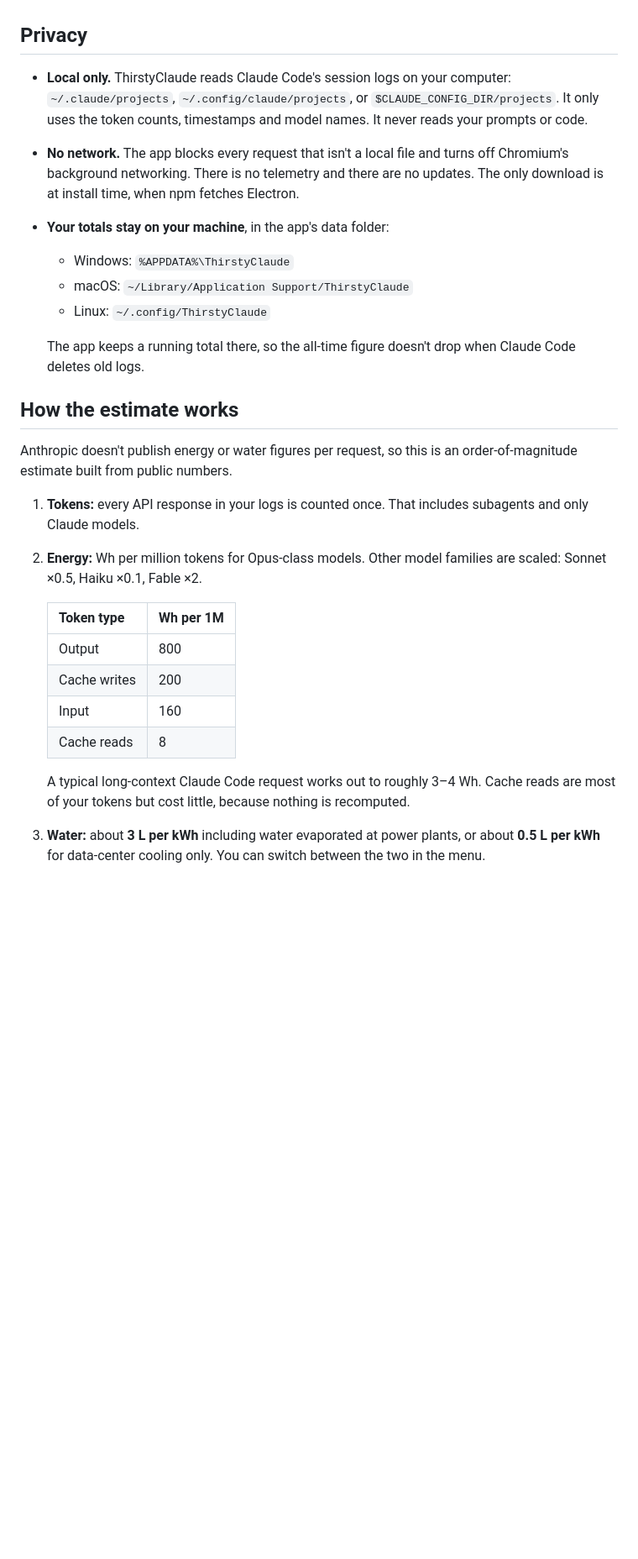
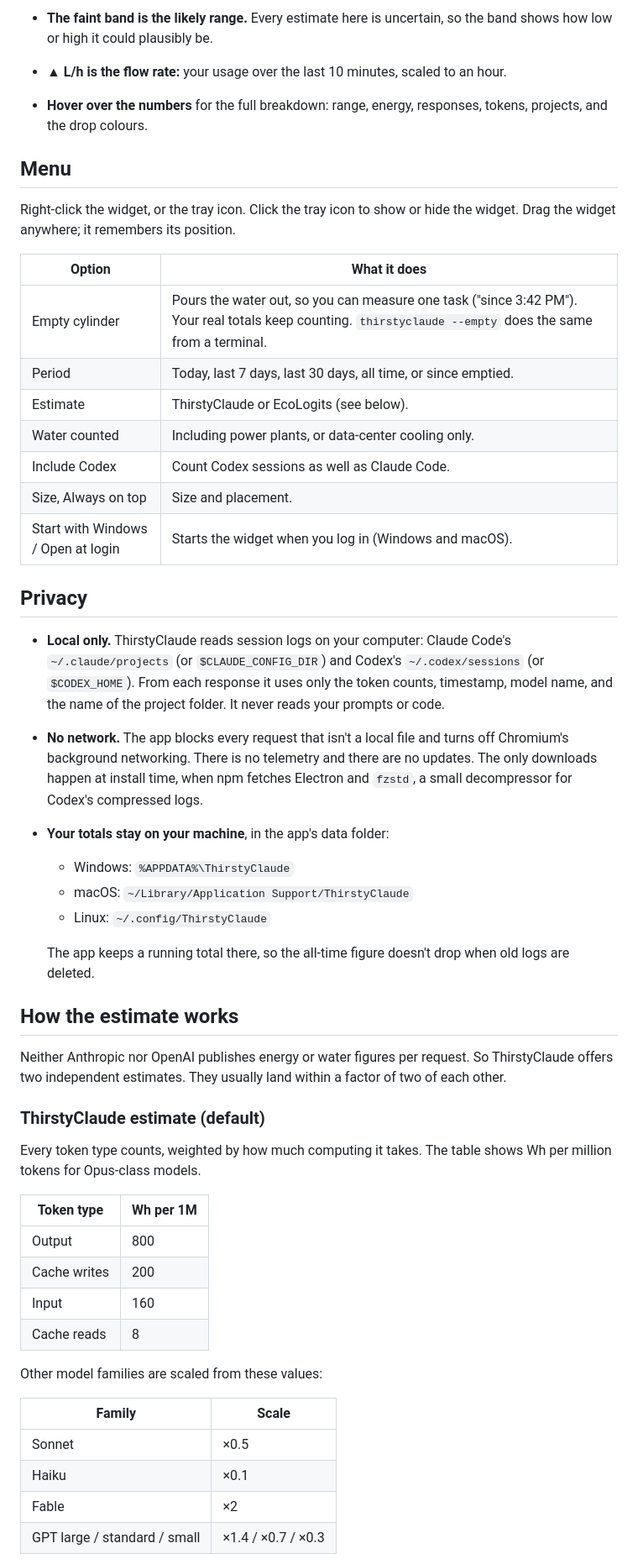
Before and after one commit to BDigness/ThirstyClaude, a Markdown page: README.md, the part around one of its changes. Shown at 84% size. Rendered like a GitHub page; blank space fills up the shorter version.

```diff
--- a/README.md
+++ b/README.md
@@ -48,41 +50,68 @@ Developed on Windows. macOS and Linux should work but haven't been tested.
+- **The faint band is the likely range.** Every estimate here is uncertain, so the
+  band shows how low or high it could plausibly be.
+- **▲ L/h is the flow rate:** your usage over the last 10 minutes, scaled to an
+  hour.
+- **Hover over the numbers** for the full breakdown: range, energy, responses,
+  tokens, projects, and the drop colours.
+
+## Menu
+
+Right-click the widget, or the tray icon. Click the tray icon to show or hide the
+widget. Drag the widget anywhere; it remembers its position.
+
+| Option | What it does |
+|---|---|
+| Empty cylinder | Pours the water out, so you can measure one task ("since 3:42 PM"). Your real totals keep counting. `thirstyclaude --empty` does the same from a terminal. |
+| Period | Today, last 7 days, last 30 days, all time, or since emptied. |
+| Estimate | ThirstyClaude or EcoLogits (see below). |
+| Water counted | Including power plants, or data-center cooling only. |
+| Include Codex | Count Codex sessions as well as Claude Code. |
+| Size, Always on top | Size and placement. |
+| Start with Windows / Open at login | Starts the widget when you log in (Windows and macOS). |
 
 ## Privacy
 
-- **Local only.** ThirstyClaude reads Claude Code's session logs on your computer:
-  `~/.claude/projects`, `~/.config/claude/projects`, or `$CLAUDE_CONFIG_DIR/projects`.
-  It only uses the token counts, timestamps and model names. It never reads your
+- **Local only.** ThirstyClaude reads session logs on your computer: Claude Code's
+  `~/.claude/projects` (or `$CLAUDE_CONFIG_DIR`) and Codex's `~/.codex/sessions`
+  (or `$CODEX_HOME`). From each response it uses only the token counts,
+  timestamp, model name, and the name of the project folder. It never reads your
   prompts or code.
 - **No network.** The app blocks every request that isn't a local file and turns
   off Chromium's background networking. There is no telemetry and there are no
-  updates. The only download is at install time, when npm fetches Electron.
+  updates. The only downloads happen at install time, when npm fetches Electron
+  and `fzstd`, a small decompressor for Codex's compressed logs.
 - **Your totals stay on your machine**, in the app's data folder:
   - Windows: `%APPDATA%\ThirstyClaude`
   - macOS: `~/Library/Application Support/ThirstyClaude`
   - Linux: `~/.config/ThirstyClaude`
 
   The app keeps a running total there, so the all-time figure doesn't drop when
-  Claude Code deletes old logs.
+  old logs are deleted.
 
 ## How the estimate works
 
-Anthropic doesn't publish energy or water figures per request, so this is an
-order-of-magnitude estimate built from public numbers.
+Neither Anthropic nor OpenAI publishes energy or water figures per request. So
+ThirstyClaude offers two independent estimates. They usually land within a
+factor of two of each other.
 
-1. **Tokens:** every API response in your logs is counted once. That includes
-   subagents and only Claude models.
-2. **Energy:** Wh per million tokens for Opus-class models. Other model families
-   are scaled: Sonnet ×0.5, Haiku ×0.1, Fable ×2.
+### ThirstyClaude estimate (default)
 
-   | Token type | Wh per 1M |
-   |---|---|
-   | Output | 800 |
-   | Cache writes | 200 |
-   | Input | 160 |
-   | Cache reads | 8 |
+Every token type counts, weighted by how much computing it takes. The table shows
+Wh per million tokens for Opus-class models.
 
-   A typical long-context Claude Code request works out to roughly 3–4 Wh.
-   Cache reads are most of your tokens but cost little, because nothing is
-   recomputed.
-3. **Water:** about **3 L per kWh** including water evaporated at power plants,
-   or about **0.5 L per kWh** for data-center cooling only. You can switch
-   between the two in the menu.
+| Token type | Wh per 1M |
+|---|---|
+| Output | 800 |
+| Cache writes | 200 |
+| Input | 160 |
+| Cache reads | 8 |
+
+Other model families are scaled from these values:
+
+| Family | Scale |
+|---|---|
+| Sonnet | ×0.5 |
+| Haiku | ×0.1 |
+| Fable | ×2 |
+| GPT large / standard / small | ×1.4 / ×0.7 / ×0.3 |
+
```
Also changed, not shown: other parts of README.md (+56 -22 lines), docs/all-time.png (added), docs/legend.png (added), docs/screenshot.png (deleted), docs/today.png (added), 7 other files.
